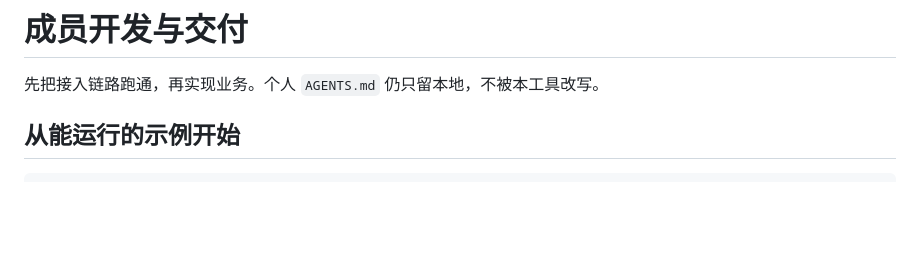
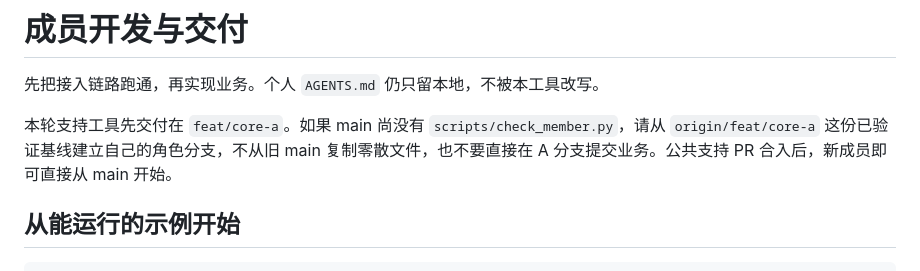
Before and after one commit to eonewg/t5-resume-match, a Markdown page: docs/member-development.md, the part around the change. GitHub-like rendering; blank space fills up the shorter version.

```diff
--- a/docs/member-development.md
+++ b/docs/member-development.md
@@ -1,6 +1,8 @@
 # 成员开发与交付
 
 先把接入链路跑通，再实现业务。个人 `AGENTS.md` 仍只留本地，不被本工具改写。
+
+本轮支持工具先交付在 `feat/core-a`。如果 main 尚没有 `scripts/check_member.py`，请从 `origin/feat/core-a` 这份已验证基线建立自己的角色分支，不从旧 main 复制零散文件，也不要直接在 A 分支提交业务。公共支持 PR 合入后，新成员即可直接从 main 开始。
 
 ## 从能运行的示例开始
 
```
Also changed, not shown: README.md (+4 -0 lines), docs/dev-support-validation.md (added, +88 -0 lines).
